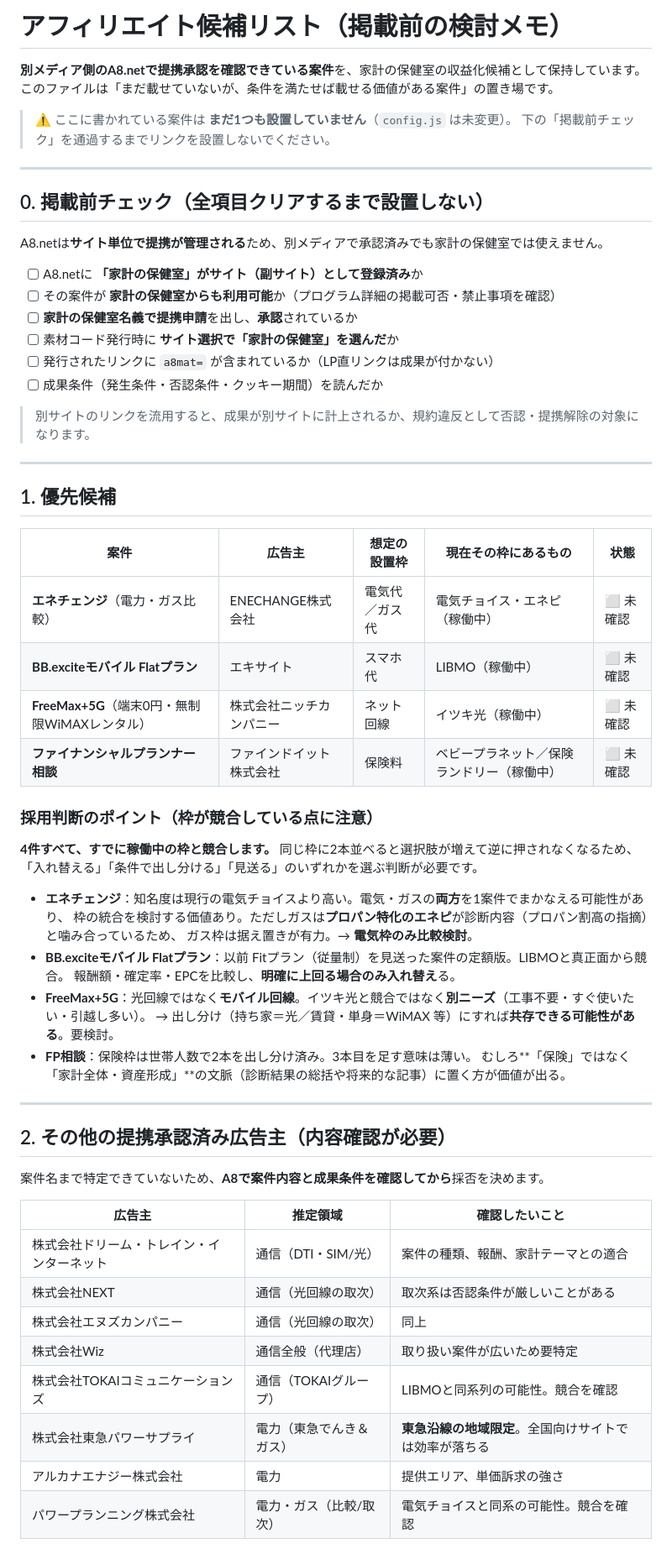
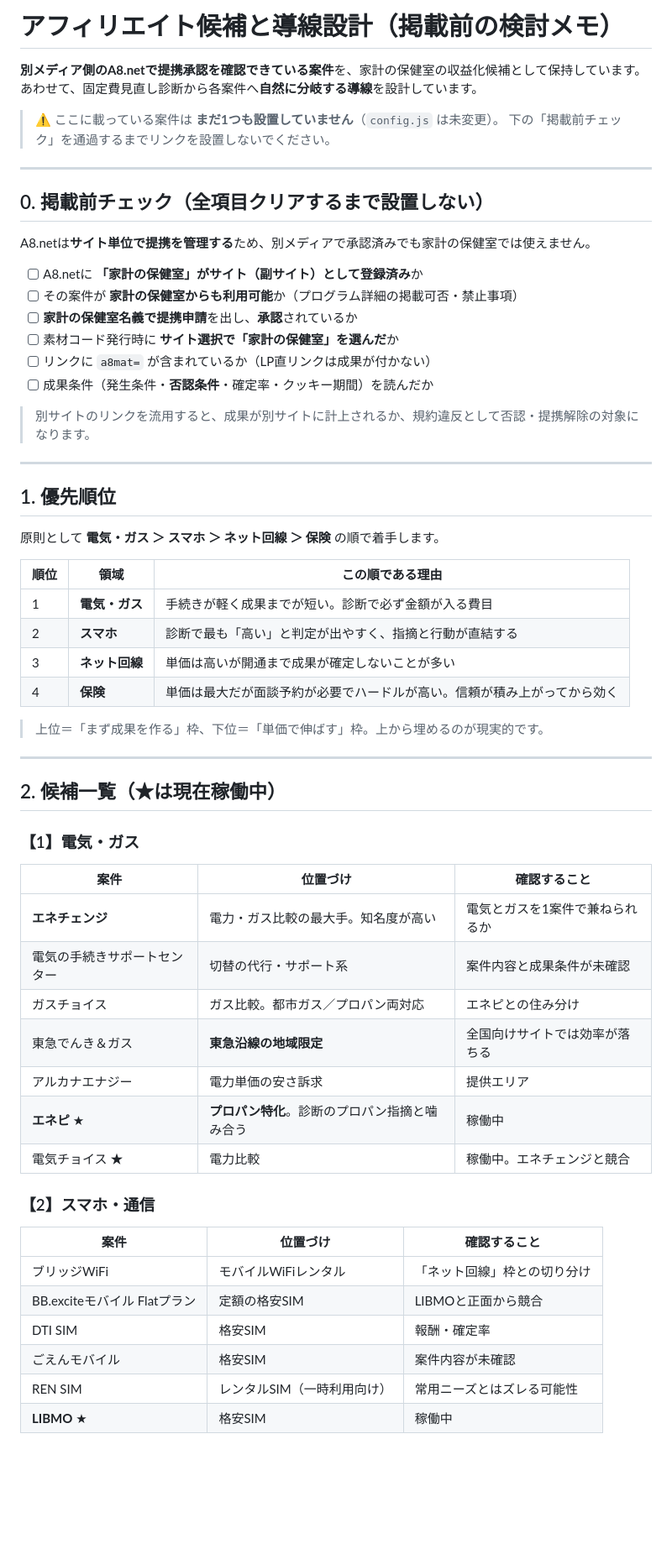
Before and after one commit to noburin0218-collab/fixed-cost-checker, a Markdown page: AFFILIATE_BACKLOG.md, the part around one of its changes. Shown at 84% size. GitHub-like rendering; blank space fills up the shorter version.

```diff
--- a/AFFILIATE_BACKLOG.md
+++ b/AFFILIATE_BACKLOG.md
@@ -1,65 +1,63 @@
-# アフィリエイト候補リスト（掲載前の検討メモ）
+# アフィリエイト候補と導線設計（掲載前の検討メモ）
 
 **別メディア側のA8.netで提携承認を確認できている案件**を、家計の保健室の収益化候補として保持しています。
-このファイルは「まだ載せていないが、条件を満たせば載せる価値がある案件」の置き場です。
+あわせて、固定費見直し診断から各案件へ**自然に分岐する導線**を設計しています。
 
-> ⚠️ ここに書かれている案件は **まだ1つも設置していません**（`config.js` は未変更）。
+> ⚠️ ここに載っている案件は **まだ1つも設置していません**（`config.js` は未変更）。
 > 下の「掲載前チェック」を通過するまでリンクを設置しないでください。
 
 ---
 
 ## 0. 掲載前チェック（全項目クリアするまで設置しない）
 
-A8.netは**サイト単位で提携が管理される**ため、別メディアで承認済みでも家計の保健室では使えません。
+A8.netは**サイト単位で提携を管理する**ため、別メディアで承認済みでも家計の保健室では使えません。
 
 - [ ] A8.netに **「家計の保健室」がサイト（副サイト）として登録済み**か
-- [ ] その案件が **家計の保健室からも利用可能**か（プログラム詳細の掲載可否・禁止事項を確認）
+- [ ] その案件が **家計の保健室からも利用可能**か（プログラム詳細の掲載可否・禁止事項）
 - [ ] **家計の保健室名義で提携申請**を出し、**承認**されているか
 - [ ] 素材コード発行時に **サイト選択で「家計の保健室」を選んだ**か
-- [ ] 発行されたリンクに `a8mat=` が含まれているか（LP直リンクは成果が付かない）
-- [ ] 成果条件（発生条件・否認条件・クッキー期間）を読んだか
+- [ ] リンクに `a8mat=` が含まれているか（LP直リンクは成果が付かない）
+- [ ] 成果条件（発生条件・**否認条件**・確定率・クッキー期間）を読んだか
 
 > 別サイトのリンクを流用すると、成果が別サイトに計上されるか、規約違反として否認・提携解除の対象になります。
 
 ---
 
-## 1. 優先候補
+## 1. 優先順位
 
-| 案件 | 広告主 | 想定の設置枠 | 現在その枠にあるもの | 状態 |
-|---|---|---|---|---|
-| **エネチェンジ**（電力・ガス比較） | ENECHANGE株式会社 | 電気代／ガス代 | 電気チョイス・エネピ（稼働中） | ⬜ 未確認 |
-| **BB.exciteモバイル Flatプラン** | エキサイト | スマホ代 | LIBMO（稼働中） | ⬜ 未確認 |
-| **FreeMax+5G**（端末0円・無制限WiMAXレンタル） | 株式会社ニッチカンパニー | ネット回線 | イツキ光（稼働中） | ⬜ 未確認 |
-| **ファイナンシャルプランナー相談** | ファインドイット株式会社 | 保険料 | ベビープラネット／保険ランドリー（稼働中） | ⬜ 未確認 |
+原則として **電気・ガス ＞ スマホ ＞ ネット回線 ＞ 保険** の順で着手します。
 
-### 採用判断のポイント（枠が競合している点に注意）
-**4件すべて、すでに稼働中の枠と競合します。** 同じ枠に2本並べると選択肢が増えて逆に押されなくなるため、
-「入れ替える」「条件で出し分ける」「見送る」のいずれかを選ぶ判断が必要です。
+| 順位 | 領域 | この順である理由 |
+|---|---|---|
+| 1 | **電気・ガス** | 手続きが軽く成果までが短い。診断で必ず金額が入る費目 |
+| 2 | **スマホ** | 診断で最も「高い」と判定が出やすく、指摘と行動が直結する |
+| 3 | **ネット回線** | 単価は高いが開通まで成果が確定しないことが多い |
+| 4 | **保険** | 単価は最大だが面談予約が必要でハードルが高い。信頼が積み上がってから効く |
 
-- **エネチェンジ**：知名度は現行の電気チョイスより高い。電気・ガスの**両方**を1案件でまかなえる可能性があり、
-  枠の統合を検討する価値あり。ただしガスは**プロパン特化のエネピ**が診断内容（プロパン割高の指摘）と噛み合っているため、
-  ガス枠は据え置きが有力。→ **電気枠のみ比較検討**。
-- **BB.exciteモバイル Flatプラン**：以前 Fitプラン（従量制）を見送った案件の定額版。LIBMOと真正面から競合。
-  報酬額・確定率・EPCを比較し、**明確に上回る場合のみ入れ替え**る。
-- **FreeMax+5G**：光回線ではなく**モバイル回線**。イツキ光と競合ではなく**別ニーズ**（工事不要・すぐ使いたい・引越し多い）。
-  → 出し分け（持ち家＝光／賃貸・単身＝WiMAX 等）にすれば**共存できる可能性がある**。要検討。
-- **FP相談**：保険枠は世帯人数で2本を出し分け済み。3本目を足す意味は薄い。
-  むしろ**「保険」ではなく「家計全体・資産形成」**の文脈（診断結果の総括や将来的な記事）に置く方が価値が出る。
+> 上位＝「まず成果を作る」枠、下位＝「単価で伸ばす」枠。上から埋めるのが現実的です。
 
 ---
 
-## 2. その他の提携承認済み広告主（内容確認が必要）
+## 2. 候補一覧（★は現在稼働中）
 
-案件名まで特定できていないため、**A8で案件内容と成果条件を確認してから**採否を決めます。
+### 【1】電気・ガス
+| 案件 | 位置づけ | 確認すること |
+|---|---|---|
+| **エネチェンジ** | 電力・ガス比較の最大手。知名度が高い | 電気とガスを1案件で兼ねられるか |
+| 電気の手続きサポートセンター | 切替の代行・サポート系 | 案件内容と成果条件が未確認 |
+| ガスチョイス | ガス比較。都市ガス／プロパン両対応 | エネピとの住み分け |
+| 東急でんき＆ガス | **東急沿線の地域限定** | 全国向けサイトでは効率が落ちる |
+| アルカナエナジー | 電力単価の安さ訴求 | 提供エリア |
+| **エネピ** ★ | **プロパン特化**。診断のプロパン指摘と噛み合う | 稼働中 |
+| 電気チョイス ★ | 電力比較 | 稼働中。エネチェンジと競合 |
 
-| 広告主 | 推定領域 | 確認したいこと |
+### 【2】スマホ・通信
+| 案件 | 位置づけ | 確認すること |
 |---|---|---|
-| 株式会社ドリーム・トレイン・インターネット | 通信（DTI・SIM/光） | 案件の種類、報酬、家計テーマとの適合 |
-| 株式会社NEXT | 通信（光回線の取次） | 取次系は否認条件が厳しいことがある |
-| 株式会社エヌズカンパニー | 通信（光回線の取次） | 同上 |
-| 株式会社Wiz | 通信全般（代理店） | 取り扱い案件が広いため要特定 |
-| 株式会社TOKAIコミュニケーションズ | 通信（TOKAIグループ） | LIBMOと同系列の可能性。競合を確認 |
-| 株式会社東急パワーサプライ | 電力（東急でんき＆ガス） | **東急沿線の地域限定**。全国向けサイトでは効率が落ちる |
-| アルカナエナジー株式会社 | 電力 | 提供エリア、単価訴求の強さ |
-| パワープランニング株式会社 | 電力・ガス（比較/取次） | 電気チョイスと同系の可能性。競合を確認 |
+| ブリッジWiFi | モバイルWiFiレンタル | 「ネット回線」枠との切り分け |
+| BB.exciteモバイル Flatプラン | 定額の格安SIM | LIBMOと正面から競合 |
+| DTI SIM | 格安SIM | 報酬・確定率 |
+| ごえんモバイル | 格安SIM | 案件内容が未確認 |
+| REN SIM | レンタルSIM（一時利用向け） | 常用ニーズとはズレる可能性 |
+| **LIBMO** ★ | 格安SIM | 稼働中 |
 
```
Also changed, not shown: other parts of AFFILIATE_BACKLOG.md (+122 -48 lines).
